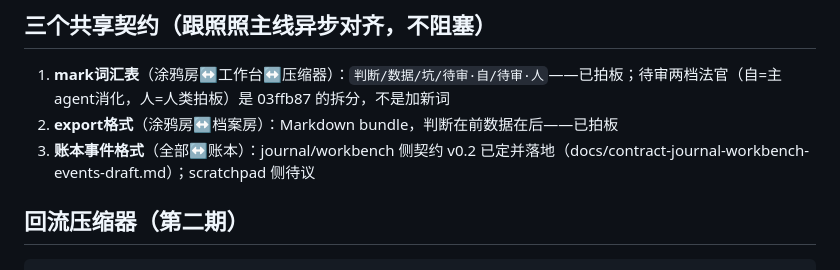
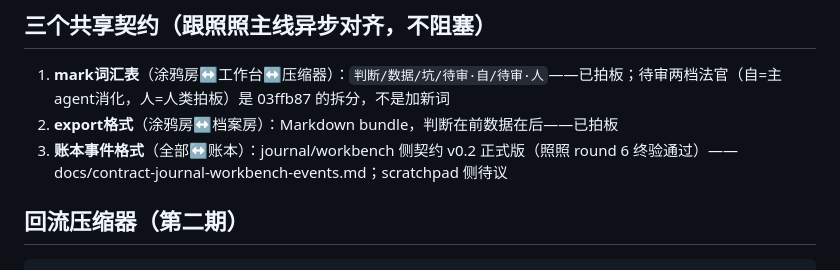
Before and after one commit to ennisaaaaaaaa-stack/session-spoor, a Markdown page: DESIGN.md, the part around the change. GitHub-like rendering.

```diff
--- a/DESIGN.md
+++ b/DESIGN.md
@@ -115,7 +115,7 @@ archive_query(fts)
 
 1. **mark词汇表**（涂鸦房↔工作台↔压缩器）：`判断/数据/坑/待审·自/待审·人`——已拍板；待审两档法官（自=主agent消化，人=人类拍板）是 03ffb87 的拆分，不是加新词
 2. **export格式**（涂鸦房↔档案房）：Markdown bundle，判断在前数据在后——已拍板
-3. **账本事件格式**（全部↔账本）：journal/workbench 侧契约 v0.2 已定并落地（docs/contract-journal-workbench-events-draft.md）；scratchpad 侧待议
+3. **账本事件格式**（全部↔账本）：journal/workbench 侧契约 v0.2 正式版（照照 round 6 终验通过）——docs/contract-journal-workbench-events.md；scratchpad 侧待议
 
 ## 回流压缩器（第二期）
 
```
Also changed, not shown: docs/contract-journal-workbench-events.md (+3 -2 lines).
